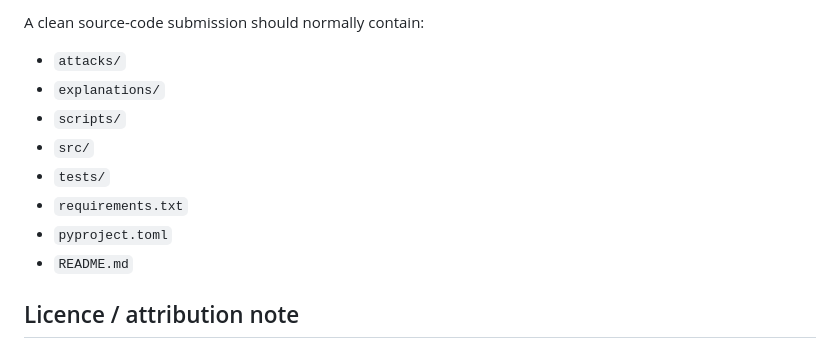
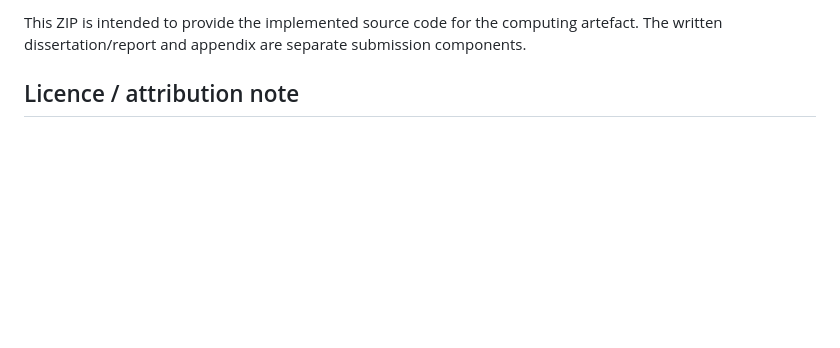
Before and after one commit to arhamzahid23571113/kcl-6ccs3prj-2025-zahid-sandbox, a Markdown page: README.md, the part around one of its changes. GitHub-like rendering; blank space fills up the shorter version.

```diff
--- a/README.md
+++ b/README.md
@@ -141,13 +117,5 @@ The project was developed with several practical checks in mind:
 
-A clean source-code submission should normally contain:
-- `attacks/`
-- `explanations/`
-- `scripts/`
-- `src/`
-- `tests/`
-- `requirements.txt`
-- `pyproject.toml`
-- `README.md`
+This ZIP is intended to provide the implemented source code for the computing artefact. The written dissertation/report and appendix are separate submission components.
 
 ## Licence / attribution note
 
```
Also changed, not shown: other parts of README.md (+56 -80 lines).
